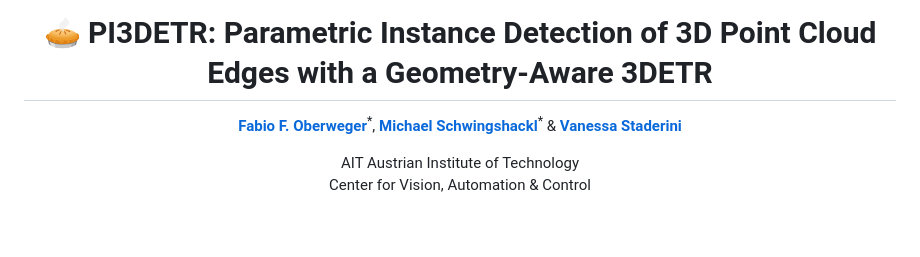
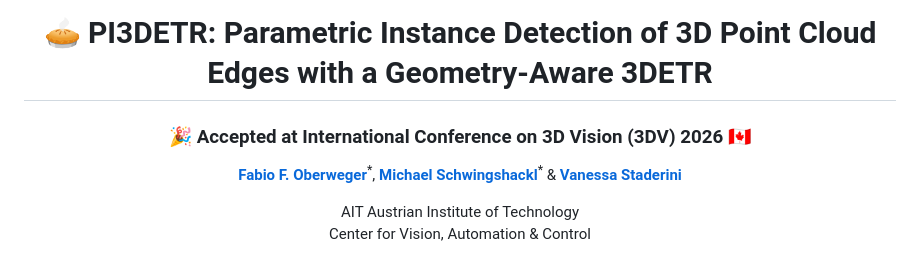
Before and after one commit to fafraob/pi3detr, a Markdown page: README.md, the part around the change. Drawn GitHub-style; blank space fills up the shorter version.

Commit message:
add conference

```diff
--- a/README.md
+++ b/README.md
@@ -19,6 +19,8 @@
 
 <div align="center">
 <h1>🥧 PI3DETR: Parametric Instance Detection of 3D Point Cloud Edges with a Geometry-Aware 3DETR</h1>
+
+<h3>🎉 Accepted at International Conference on 3D Vision (3DV) 2026 🇨🇦</h3>
 
 [**Fabio F. Oberweger**](https://scholar.google.com/citations?user=njm6I3wAAAAJ&hl=de&oi=ao)<sup>&ast;</sup>,
 [**Michael Schwingshackl**](https://scholar.google.com/citations?user=fsvMYQYAAAAJ&hl=de&oi=ao)<sup>&ast;</sup> &
```
